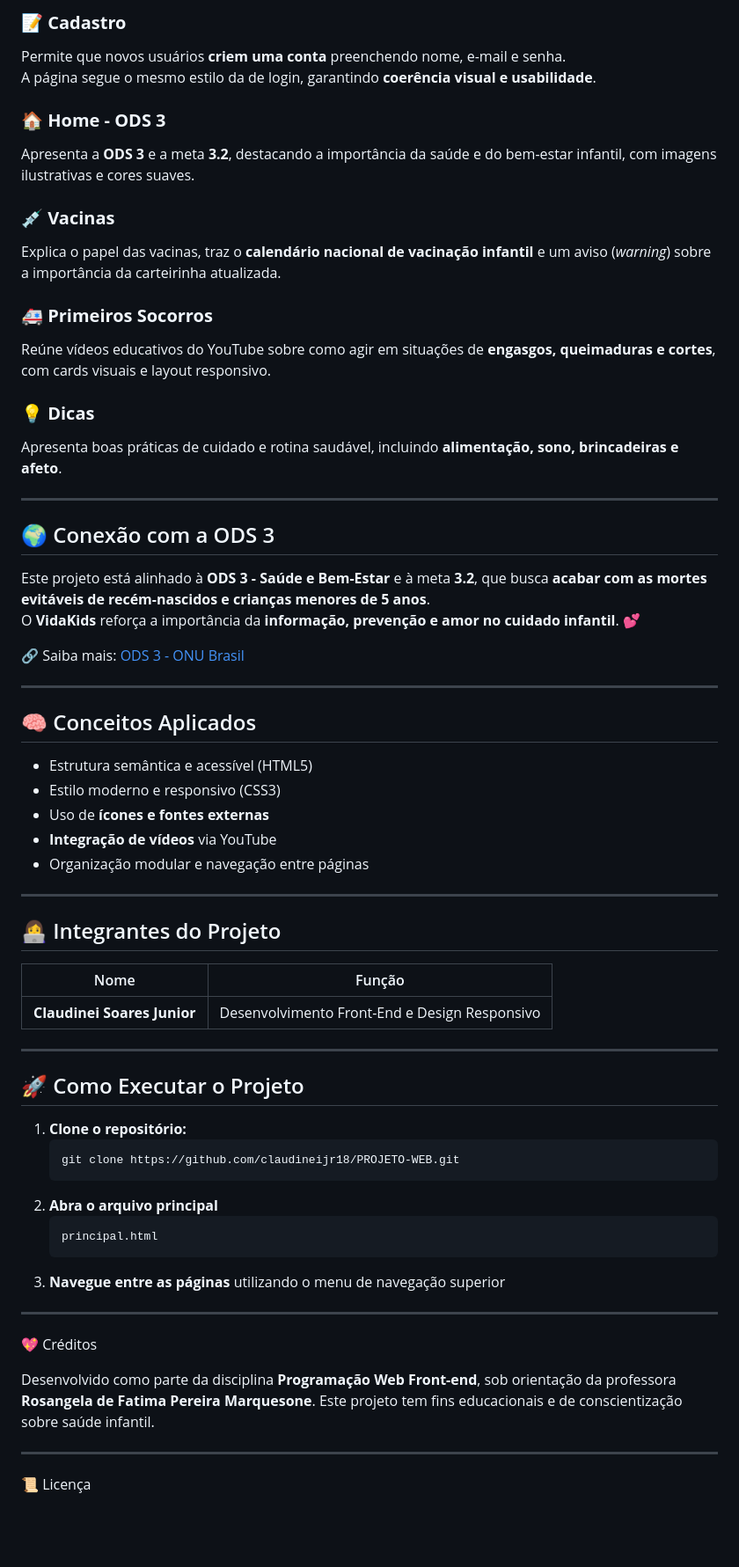
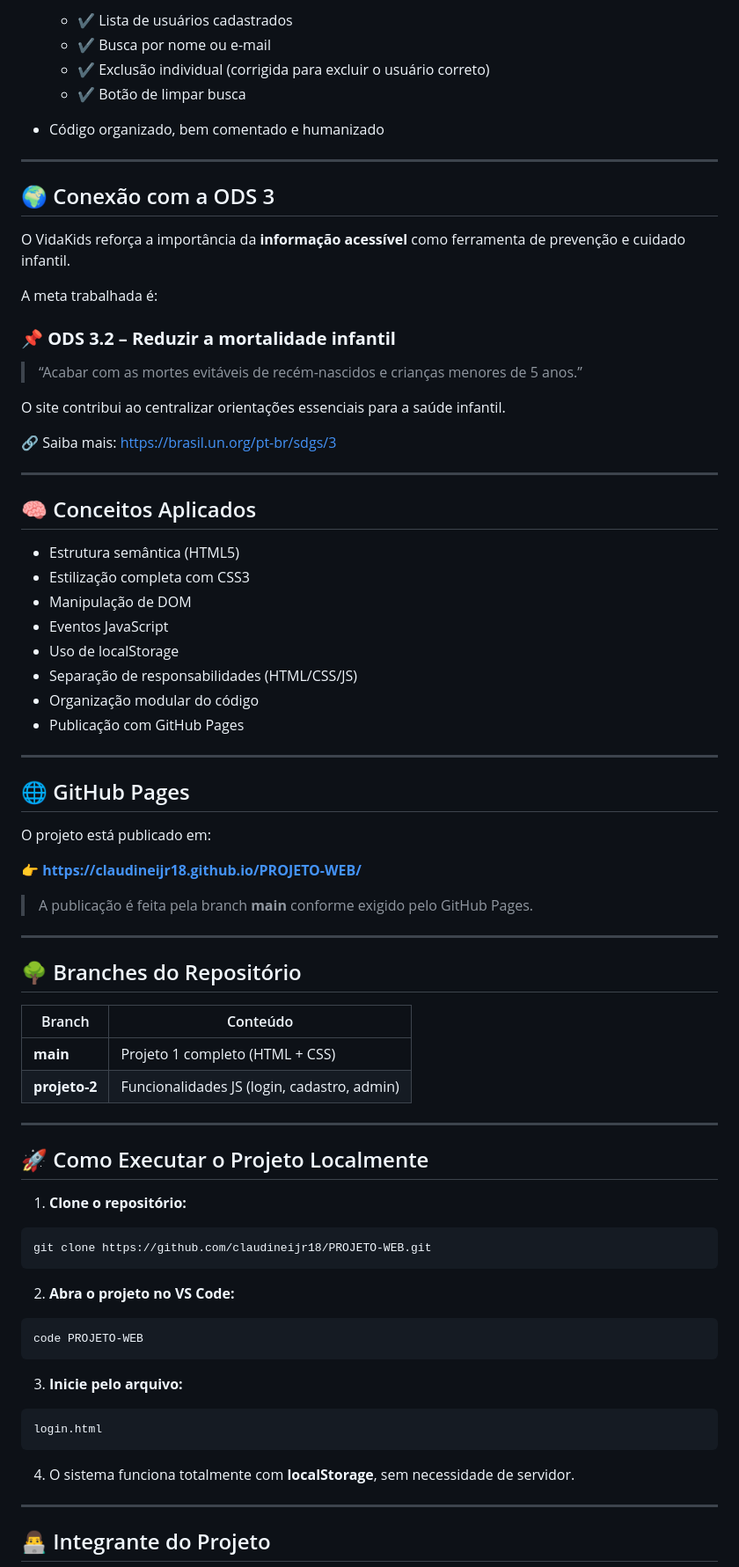
Before and after one commit to claudineijr18/PROJETO-WEB, a Markdown page: README.md, the part around one of its changes. Shown at 88% size. GitHub-like rendering; blank space fills up the shorter version.

Commit message:
Update projeto-2 README.md

````diff
--- a/README.md
+++ b/README.md
@@ -70,68 +81,83 @@ Inclui validação visual e design amigável com campos arredondados e botões p
 
-### 📝 **Cadastro**
-Permite que novos usuários **criem uma conta** preenchendo nome, e-mail e senha.
-A página segue o mesmo estilo da de login, garantindo **coerência visual e usabilidade**.
-
-### 🏠 **Home - ODS 3**
-Apresenta a **ODS 3** e a meta **3.2**, destacando a importância da saúde e do bem-estar infantil, com imagens ilustrativas e cores suaves.
-
-### 💉 **Vacinas**
-Explica o papel das vacinas, traz o **calendário nacional de vacinação infantil** e um aviso (*warning*) sobre a importância da carteirinha atualizada.
-
-### 🚑 **Primeiros Socorros**
-Reúne vídeos educativos do YouTube sobre como agir em situações de **engasgos, queimaduras e cortes**, com cards visuais e layout responsivo.
-
-### 💡 **Dicas**
-Apresenta boas práticas de cuidado e rotina saudável, incluindo **alimentação, sono, brincadeiras e afeto**.
+  * ✔ Lista de usuários cadastrados
+  * ✔ Busca por nome ou e-mail
+  * ✔ Exclusão individual (corrigida para excluir o usuário correto)
+  * ✔ Botão de limpar busca
+* Código organizado, bem comentado e humanizado
 
 ---
 
 ## 🌍 Conexão com a ODS 3
 
-Este projeto está alinhado à **ODS 3 - Saúde e Bem-Estar** e à meta **3.2**, que busca **acabar com as mortes evitáveis de recém-nascidos e crianças menores de 5 anos**.
-O **VidaKids** reforça a importância da **informação, prevenção e amor no cuidado infantil**. 💕
+O VidaKids reforça a importância da **informação acessível** como ferramenta de prevenção e cuidado infantil.
 
-🔗 Saiba mais: [ODS 3 - ONU Brasil](https://brasil.un.org/pt-br/sdgs/3)
+A meta trabalhada é:
+
+### **📌 ODS 3.2 – Reduzir a mortalidade infantil**
+
+> “Acabar com as mortes evitáveis de recém-nascidos e crianças menores de 5 anos.”
+
+O site contribui ao centralizar orientações essenciais para a saúde infantil.
+
+🔗 Saiba mais: [https://brasil.un.org/pt-br/sdgs/3](https://brasil.un.org/pt-br/sdgs/3)
 
 ---
 
 ## 🧠 Conceitos Aplicados
 
-- Estrutura semântica e acessível (HTML5)
-- Estilo moderno e responsivo (CSS3)
-- Uso de **ícones e fontes externas**
-- **Integração de vídeos** via YouTube
-- Organização modular e navegação entre páginas
+* Estrutura semântica (HTML5)
+* Estilização completa com CSS3
+* Manipulação de DOM
+* Eventos JavaScript
+* Uso de localStorage
+* Separação de responsabilidades (HTML/CSS/JS)
+* Organização modular do código
+* Publicação com GitHub Pages
 
 ---
 
-## 👩‍💻 Integrantes do Projeto
+## 🌐 GitHub Pages
 
-| Nome | Função |
-|------|--------|
-| **Claudinei Soares Junior** | Desenvolvimento Front-End e Design Responsivo |
+O projeto está publicado em:
 
+👉 **[https://claudineijr18.github.io/PROJETO-WEB/](https://claudineijr18.github.io/PROJETO-WEB/)**
+
+> A publicação é feita pela branch **main** conforme exigido pelo GitHub Pages.
 
 ---
 
-## 🚀 Como Executar o Projeto
+## 🌳 Branches do Repositório
 
-1. **Clone o repositório:**
-   ```bash
-   git clone https://github.com/claudineijr18/PROJETO-WEB.git
-2. **Abra o arquivo principal**
-   ```bash
-   principal.html
-3. **Navegue entre as páginas** utilizando o menu de navegação superior
+| Branch        | Conteúdo                                    |
+| ------------- | ------------------------------------------- |
+| **main**      | Projeto 1 completo (HTML + CSS)             |
+| **projeto-2** | Funcionalidades JS (login, cadastro, admin) |
 
 ---
 
-💖 Créditos
+## 🚀 Como Executar o Projeto Localmente
 
-Desenvolvido como parte da disciplina **Programação Web Front-end**, sob orientação da professora **Rosangela de Fatima Pereira Marquesone**.
-Este projeto tem fins educacionais e de conscientização sobre saúde infantil.
+1. **Clone o repositório:**
+
+```bash
+git clone https://github.com/claudineijr18/PROJETO-WEB.git
+```
+
+2. **Abra o projeto no VS Code:**
+
+```bash
+code PROJETO-WEB
+```
+
+3. **Inicie pelo arquivo:**
+
+```
+login.html
+```
+
+4. O sistema funciona totalmente com **localStorage**, sem necessidade de servidor.
 
 ---
 
-📜 Licença
+## 👨‍💻 Integrante do Projeto
 
````
Also changed, not shown: other parts of README.md (+68 -21 lines).
